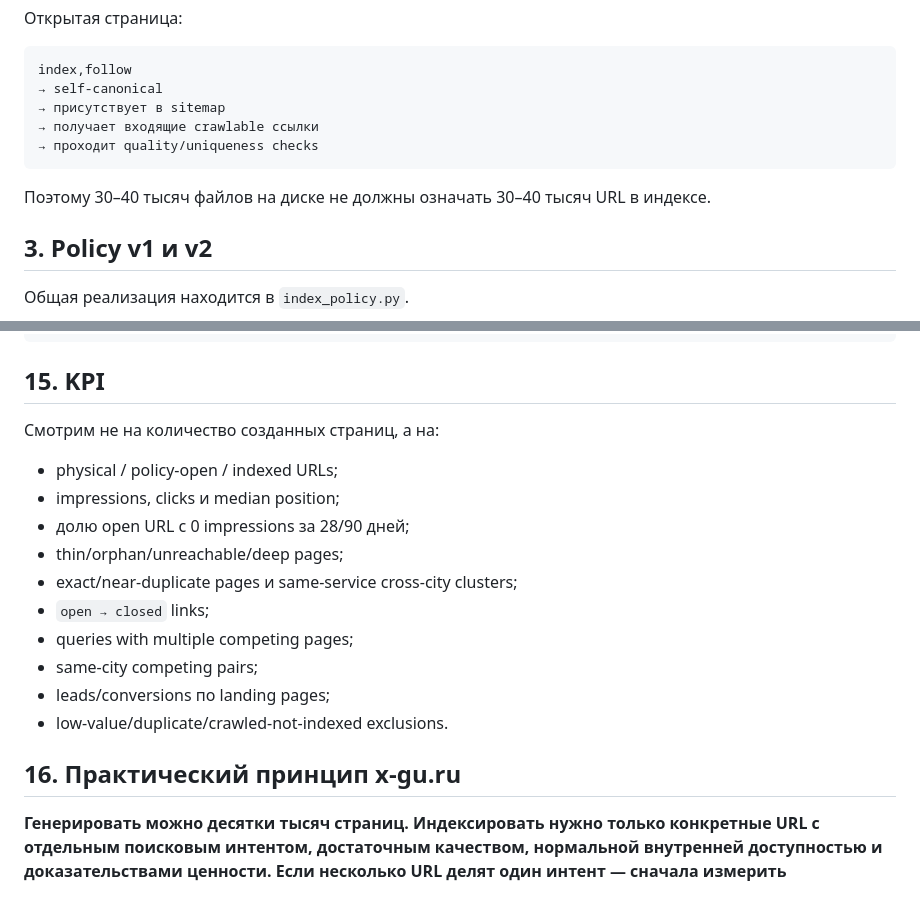
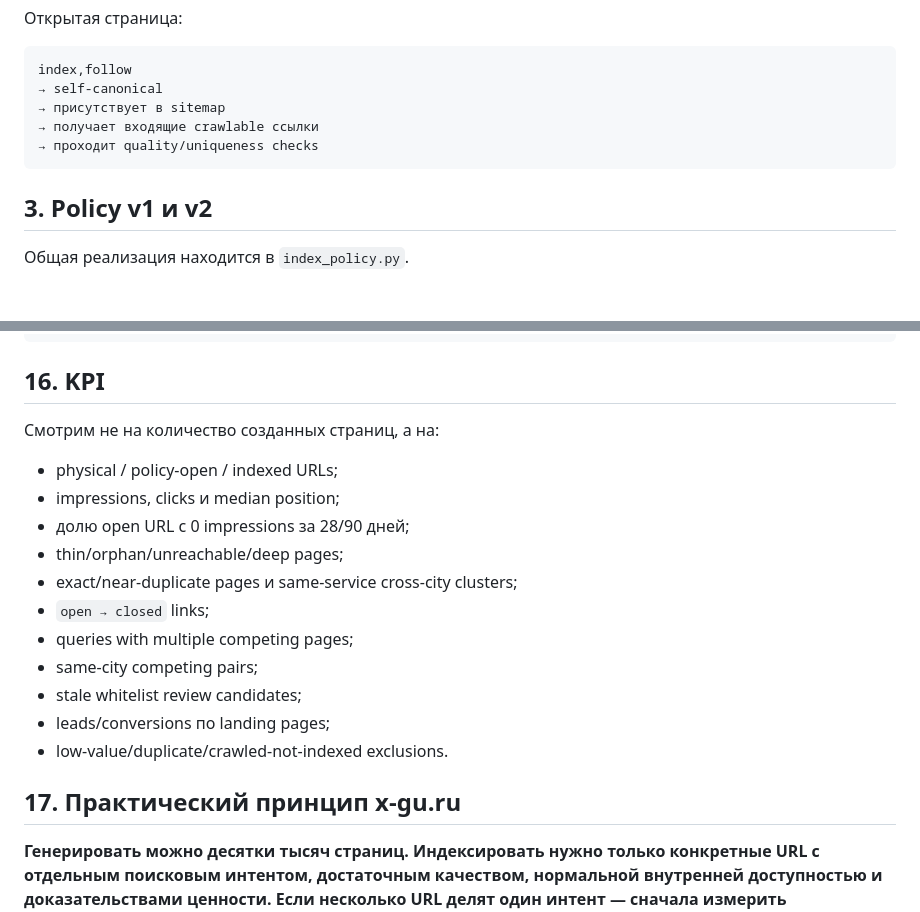
Before and after one commit to tashev11/x-gu-ru, a Markdown page: SEO_ARCHITECTURE.md, 2 parts joined by grey strips. GitHub-like rendering; blank space fills up the shorter version.

````diff
--- a/SEO_ARCHITECTURE.md
+++ b/SEO_ARCHITECTURE.md
@@ -38,8 +38,6 @@ index,follow
 → проходит quality/uniqueness checks
 ```
 
-Поэтому 30–40 тысяч файлов на диске не должны означать 30–40 тысяч URL в индексе.
-
 ## 3. Policy v1 и v2
 
 Общая реализация находится в `index_policy.py`.
@@ -250,7 +235,7 @@ strict predeploy
 production
 ```
 
-## 15. KPI
+## 16. KPI
 
 Смотрим не на количество созданных страниц, а на:
 
@@ -262,9 +247,10 @@ production
 - `open → closed` links;
 - queries with multiple competing pages;
 - same-city competing pairs;
+- stale whitelist review candidates;
 - leads/conversions по landing pages;
 - low-value/duplicate/crawled-not-indexed exclusions.
 
-## 16. Практический принцип x-gu.ru
+## 17. Практический принцип x-gu.ru
 
 **Генерировать можно десятки тысяч страниц. Индексировать нужно только конкретные URL с отдельным поисковым интентом, достаточным качеством, нормальной внутренней доступностью и доказательствами ценности. Если несколько URL делят один интент — сначала измерить каннибализацию, затем вручную решить, разводить интенты или консолидировать страницы.**
````
Also changed, not shown: other parts of SEO_ARCHITECTURE.md (+35 -48 lines).
